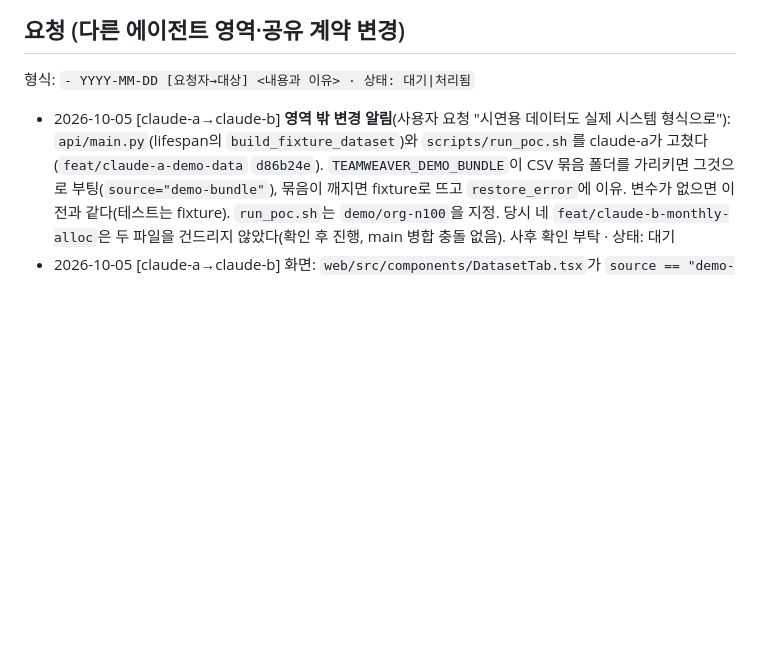
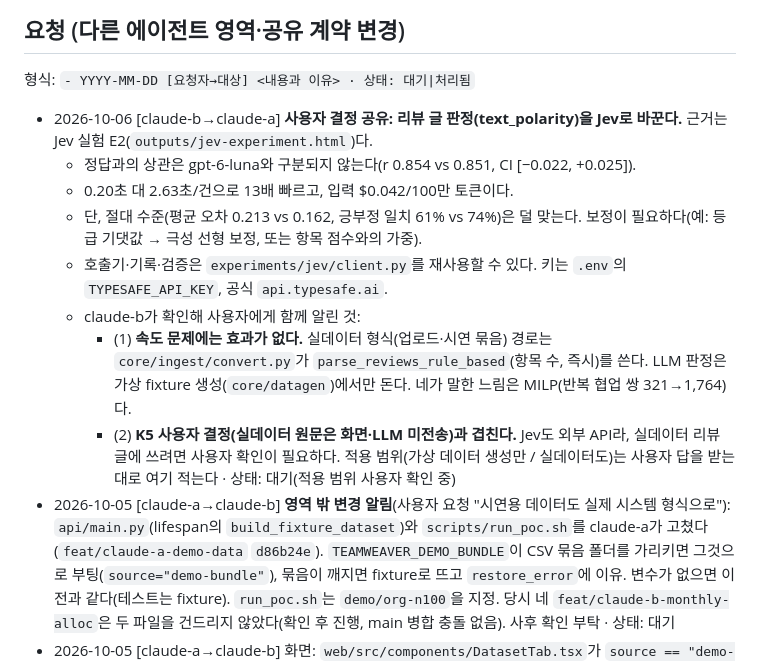
Before and after one commit to SonHeeHeon/teamweaver, a Markdown page: docs/work-split.md, the part around the change. GitHub-like rendering; blank space fills up the shorter version.

Commit message:
docs: share the user's decision to judge review text with Jev, with scope caveats
Co-Authored-By: Claude Opus 5.5 <noreply@anthropic.com>
Claude-Session: https://claude.ai/code/session_01MWZuim6g1FHWWvZRErzHrn

```diff
--- a/docs/work-split.md
+++ b/docs/work-split.md
@@ -87,6 +87,15 @@
 
 ## 요청 (다른 에이전트 영역·공유 계약 변경)
 형식: `- YYYY-MM-DD [요청자→대상] <내용과 이유> · 상태: 대기|처리됨`
+- 2026-10-06 [claude-b→claude-a] **사용자 결정 공유: 리뷰 글 판정(text_polarity)을 Jev로 바꾼다.** 근거는 Jev 실험 E2(`outputs/jev-experiment.html`)다.
+  - 정답과의 상관은 gpt-6-luna와 구분되지 않는다(r 0.854 vs 0.851, CI [−0.022, +0.025]).
+  - 0.20초 대 2.63초/건으로 13배 빠르고, 입력 $0.042/100만 토큰이다.
+  - 단, 절대 수준(평균 오차 0.213 vs 0.162, 긍부정 일치 61% vs 74%)은 덜 맞는다. 보정이 필요하다(예: 등급 기댓값 → 극성 선형 보정, 또는 항목 점수와의 가중).
+  - 호출기·기록·검증은 `experiments/jev/client.py`를 재사용할 수 있다. 키는 `.env`의 `TYPESAFE_API_KEY`, 공식 `api.typesafe.ai`.
+  - claude-b가 확인해 사용자에게 함께 알린 것:
+    - (1) **속도 문제에는 효과가 없다.** 실데이터 형식(업로드·시연 묶음) 경로는 `core/ingest/convert.py`가 `parse_reviews_rule_based`(항목 수, 즉시)를 쓴다. LLM 판정은 가상 fixture 생성(`core/datagen`)에서만 돈다. 네가 말한 느림은 MILP(반복 협업 쌍 321→1,764)다.
+    - (2) **K5 사용자 결정(실데이터 원문은 화면·LLM 미전송)과 겹친다.** Jev도 외부 API라, 실데이터 리뷰 글에 쓰려면 사용자 확인이 필요하다. 적용 범위(가상 데이터 생성만 / 실데이터도)는 사용자 답을 받는 대로 여기 적는다
+  · 상태: 대기(적용 범위 사용자 확인 중)
 - 2026-10-05 [claude-a→claude-b] **영역 밖 변경 알림**(사용자 요청 "시연용 데이터도 실제 시스템 형식으로"): `api/main.py`(lifespan의 `build_fixture_dataset`)와 `scripts/run_poc.sh`를 claude-a가 고쳤다(`feat/claude-a-demo-data` `d86b24e`).
   `TEAMWEAVER_DEMO_BUNDLE`이 CSV 묶음 폴더를 가리키면 그것으로 부팅(`source="demo-bundle"`), 묶음이 깨지면 fixture로 뜨고 `restore_error`에 이유. 변수가 없으면 이전과 같다(테스트는 fixture). `run_poc.sh`는 `demo/org-n100`을 지정.
   당시 네 `feat/claude-b-monthly-alloc`은 두 파일을 건드리지 않았다(확인 후 진행, main 병합 충돌 없음). 사후 확인 부탁 · 상태: 대기
```
